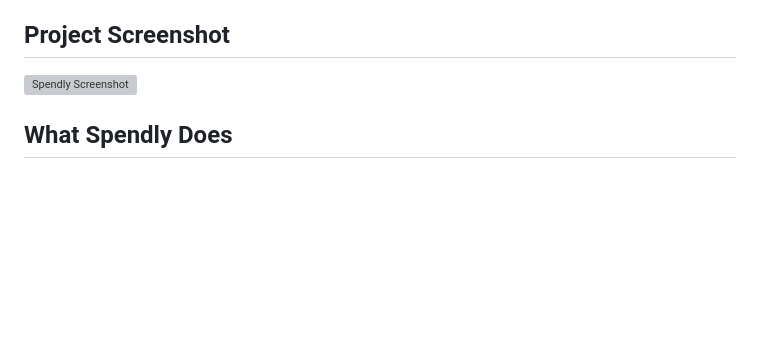
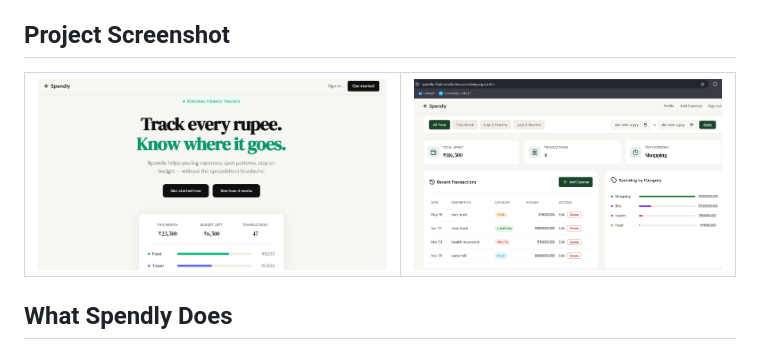
Before and after one commit to AbhaySingh71/Spendly, a Markdown page: README.md, the part around the change. Rendered like a GitHub page; blank space fills up the shorter version; grey boxes are pictures that could not be loaded.

```diff
--- a/README.md
+++ b/README.md
@@ -6,7 +6,8 @@ The app side focuses on simple, reliable personal finance tracking. The Claude s
 Live app: https://spendly-flask-production.up.railway.app
 
 ## Project Screenshot
-![Spendly Screenshot](assests/sp1.png)
+| ![Screenshot 1](assets/sp4.png) | ![Screenshot 2](assets/sp23.png) |
+|---------------------------------|---------------------------------|
 
 ## What Spendly Does
 - User registration and login
```
